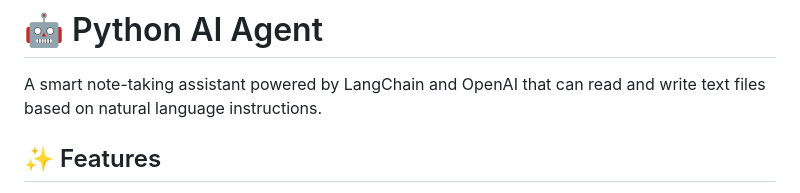
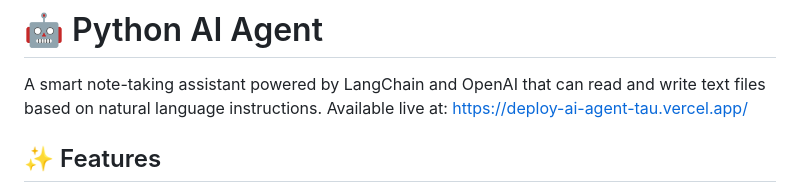
Before and after one commit to apadlo/python-ai-agent, a Markdown page: README.md, the part around the change. Rendered like a GitHub page.

Commit message:
Add live demo link to README
Added live demo link for the Python AI Agent.

```diff
--- a/README.md
+++ b/README.md
@@ -1,6 +1,7 @@
 # 🤖 Python AI Agent
 
 A smart note-taking assistant powered by LangChain and OpenAI that can read and write text files based on natural language instructions.
+Available live at: https://deploy-ai-agent-tau.vercel.app/
 
 ## ✨ Features
 
```
